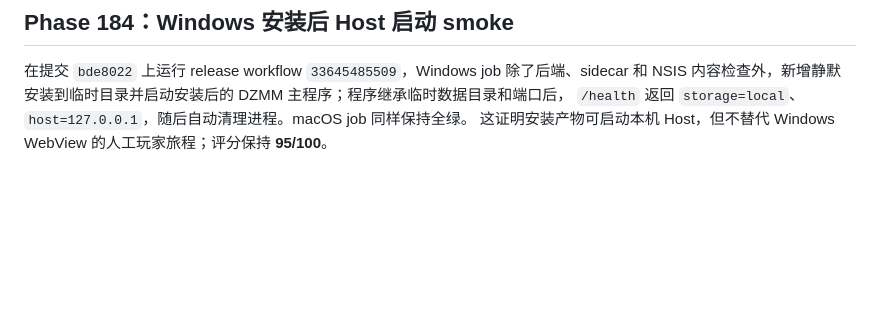
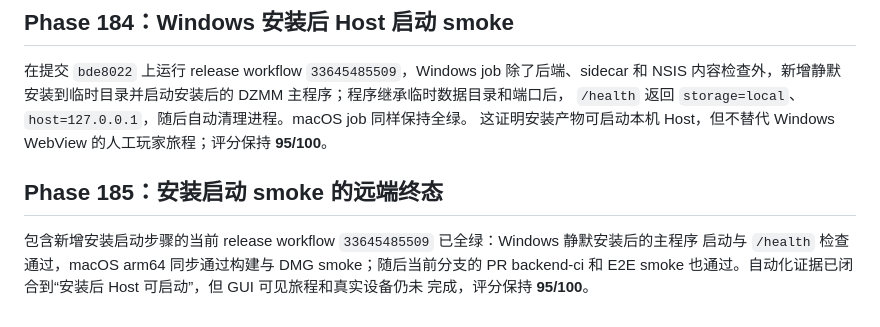
Before and after one commit to b31o8321/dzmm, a Markdown page: docs/ACTIVE_DELIVERY_INDEX.md, the part around the change. Rendered like a GitHub page; blank space fills up the shorter version.

Commit message:
docs: record installed startup gate completion

```diff
--- a/docs/ACTIVE_DELIVERY_INDEX.md
+++ b/docs/ACTIVE_DELIVERY_INDEX.md
@@ -641,3 +641,10 @@ runtime 拆出；desktop 与 embedded runtime 现共用叙事提示、输出预
 内容检查外，新增静默安装到临时目录并启动安装后的 DZMM 主程序；程序继承临时数据目录和端口后，
 `/health` 返回 `storage=local`、`host=127.0.0.1`，随后自动清理进程。macOS job 同样保持全绿。
 这证明安装产物可启动本机 Host，但不替代 Windows WebView 的人工玩家旅程；评分保持 **95/100**。
+
+## Phase 185：安装启动 smoke 的远端终态
+
+包含新增安装启动步骤的当前 release workflow `33645485509` 已全绿：Windows 静默安装后的主程序
+启动与 `/health` 检查通过，macOS arm64 同步通过构建与 DMG smoke；随后当前分支的 PR backend-ci
+和 E2E smoke 也通过。自动化证据已闭合到“安装后 Host 可启动”，但 GUI 可见旅程和真实设备仍未
+完成，评分保持 **95/100**。
```
